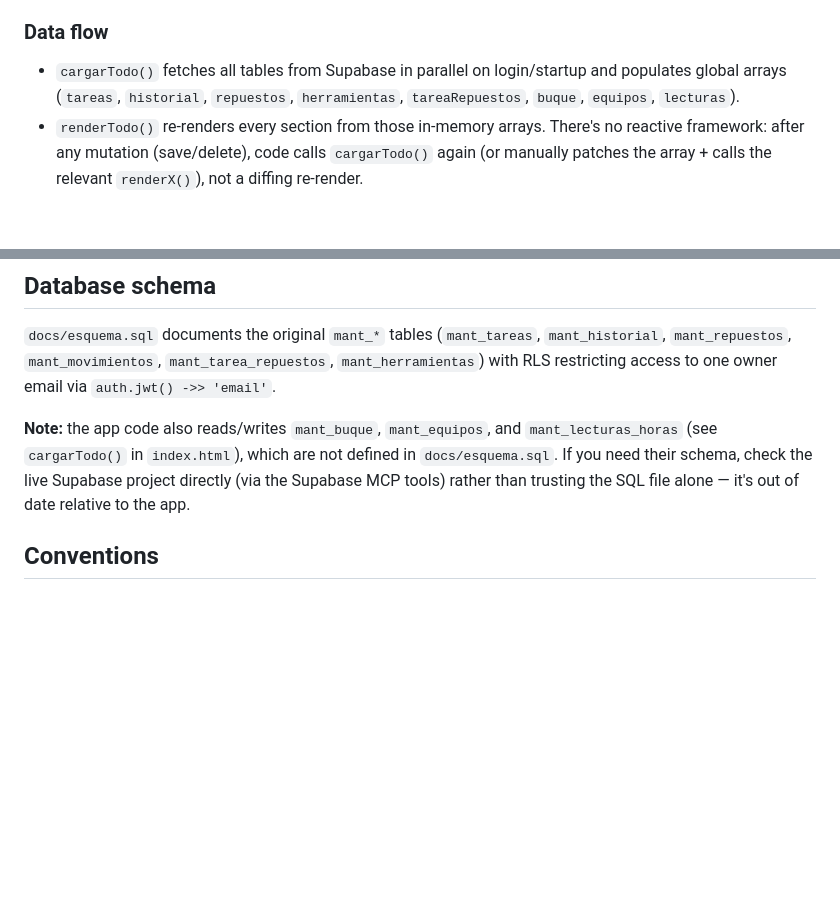
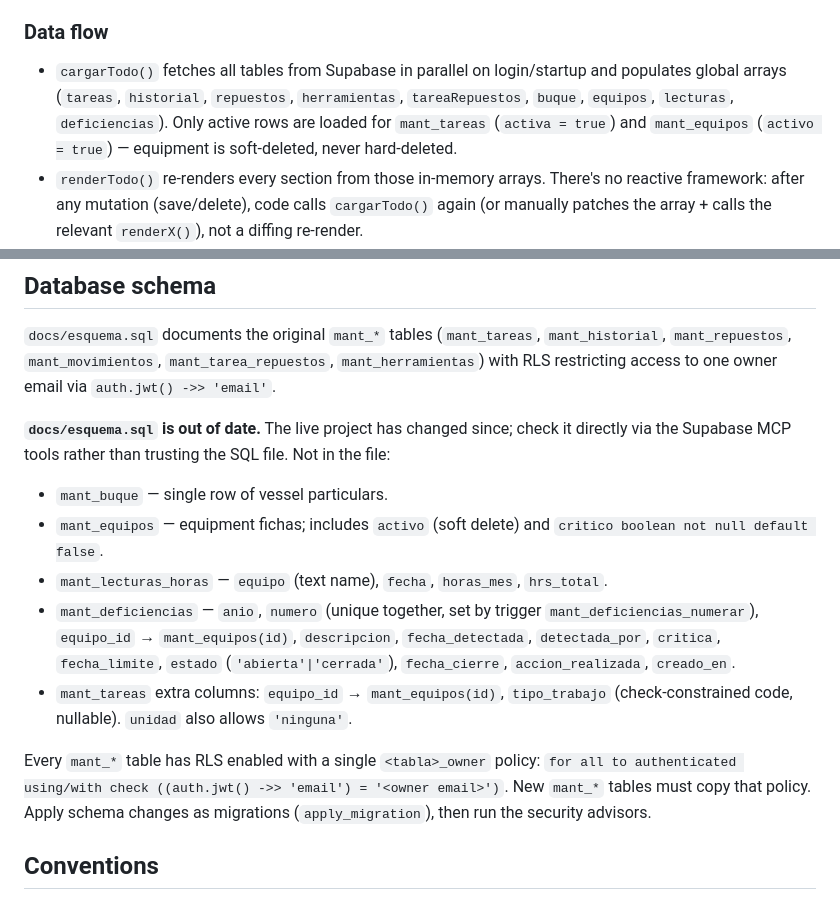
Before and after one commit to diegogayoso13-hash/santa-lucia-mantenimiento, a Markdown page: CLAUDE.md, 2 parts joined by grey strips. Drawn GitHub-style; blank space fills up the shorter version.

```diff
--- a/CLAUDE.md
+++ b/CLAUDE.md
@@ -22,7 +22,7 @@ There is no build, bundle, lint, or test tooling in this repo — it's plain HTM
 
 ### Data flow
 
-- `cargarTodo()` fetches all tables from Supabase in parallel on login/startup and populates global arrays (`tareas`, `historial`, `repuestos`, `herramientas`, `tareaRepuestos`, `buque`, `equipos`, `lecturas`).
+- `cargarTodo()` fetches all tables from Supabase in parallel on login/startup and populates global arrays (`tareas`, `historial`, `repuestos`, `herramientas`, `tareaRepuestos`, `buque`, `equipos`, `lecturas`, `deficiencias`). Only active rows are loaded for `mant_tareas` (`activa = true`) and `mant_equipos` (`activo = true`) — equipment is soft-deleted, never hard-deleted.
 - `renderTodo()` re-renders every section from those in-memory arrays. There's no reactive framework: after any mutation (save/delete), code calls `cargarTodo()` again (or manually patches the array + calls the relevant `renderX()`), not a diffing re-render.
 - Tab switching (`cambiarTab`) just toggles `.active` on `<section>` elements — all tabs are already in the DOM, nothing is lazy-loaded.
 
@@ -46,7 +72,15 @@ Supabase email/password auth (`sb.auth`). `chequearSesion()` runs on load; `onAu
 
 `docs/esquema.sql` documents the original `mant_*` tables (`mant_tareas`, `mant_historial`, `mant_repuestos`, `mant_movimientos`, `mant_tarea_repuestos`, `mant_herramientas`) with RLS restricting access to one owner email via `auth.jwt() ->> 'email'`.
 
-**Note:** the app code also reads/writes `mant_buque`, `mant_equipos`, and `mant_lecturas_horas` (see `cargarTodo()` in `index.html`), which are not defined in `docs/esquema.sql`. If you need their schema, check the live Supabase project directly (via the Supabase MCP tools) rather than trusting the SQL file alone — it's out of date relative to the app.
+**`docs/esquema.sql` is out of date.** The live project has changed since; check it directly via the Supabase MCP tools rather than trusting the SQL file. Not in the file:
+
+- `mant_buque` — single row of vessel particulars.
+- `mant_equipos` — equipment fichas; includes `activo` (soft delete) and `critico boolean not null default false`.
+- `mant_lecturas_horas` — `equipo` (text name), `fecha`, `horas_mes`, `hrs_total`.
+- `mant_deficiencias` — `anio`, `numero` (unique together, set by trigger `mant_deficiencias_numerar`), `equipo_id` → `mant_equipos(id)`, `descripcion`, `fecha_detectada`, `detectada_por`, `critica`, `fecha_limite`, `estado` (`'abierta'|'cerrada'`), `fecha_cierre`, `accion_realizada`, `creado_en`.
+- `mant_tareas` extra columns: `equipo_id` → `mant_equipos(id)`, `tipo_trabajo` (check-constrained code, nullable). `unidad` also allows `'ninguna'`.
+
+Every `mant_*` table has RLS enabled with a single `<tabla>_owner` policy: `for all to authenticated using/with check ((auth.jwt() ->> 'email') = '<owner email>')`. New `mant_*` tables must copy that policy. Apply schema changes as migrations (`apply_migration`), then run the security advisors.
 
 ## Conventions
 
```
Also changed, not shown: other parts of CLAUDE.md (+27 -1 lines).
